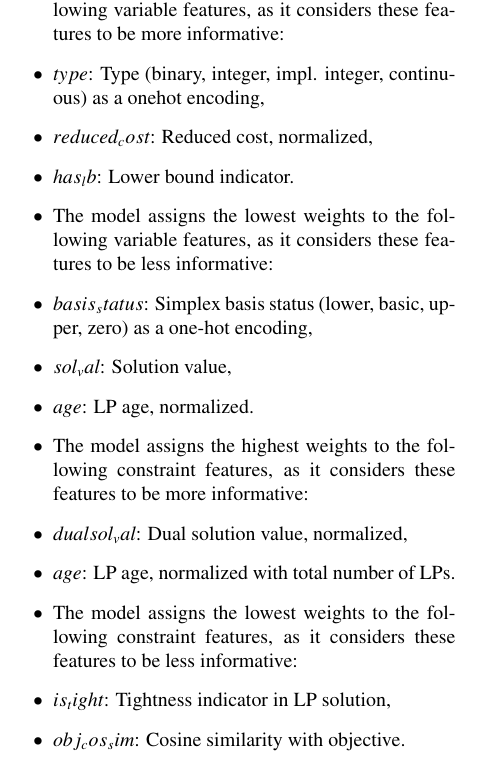
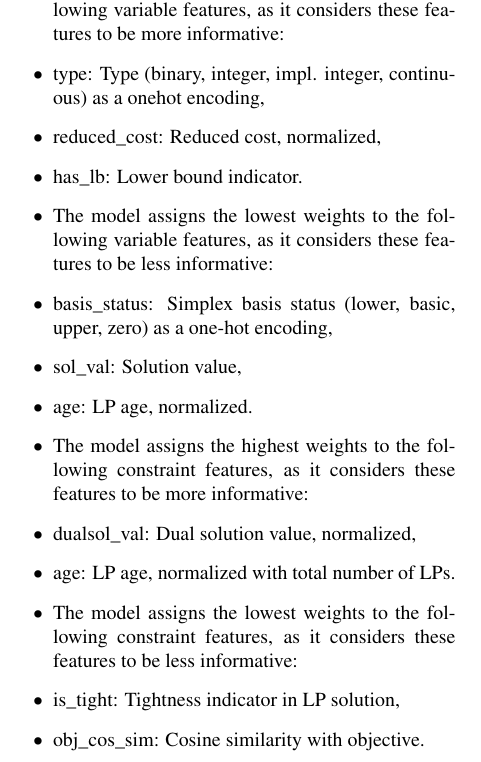
Before and after one commit to GokhanMurali/learn2branchbyGAT, a LaTeX paper (manuscript/src/main.tex, which reads manuscript/src/sections/methodology.tex): part of one column of page 19 of 24, cut so that both start at the same text. Compiled offline with pdfLaTeX.

Commit message:
I finished the paper

```diff
--- a/manuscript/src/sections/methodology.tex
+++ b/manuscript/src/sections/methodology.tex
@@ -271,17 +271,17 @@ A high weight indicates that the feature is more informative:
 \begin{itemize}
   \item Weight Vector for Variable Features: ([1.6542, 0.4013, 0.9640, 0.5945, 0.5959, 0.3008, 0.5634, 0.9036, 0.8313, 0.9918, 0.3267, 0.5149, 0.8923, 0.2177, 1.1524, 0.2589, 0.2429, 0.9371, 0.6989])
   \item The model assigns the highest weights to the following variable features, as it considers these features to be more informative:
-    \item $type$: Type (binary, integer, impl. integer, continuous) as a onehot encoding,
-    \item $reduced_cost$: Reduced cost, normalized,
-    \item $has_lb$: Lower bound indicator.
+    \item type: Type (binary, integer, impl. integer, continuous) as a onehot encoding,
+    \item reduced\_cost: Reduced cost, normalized,
+    \item has\_lb: Lower bound indicator.
   \item The model assigns the lowest weights to the following variable features, as it considers these features to be less informative:
-    \item $basis_status$: Simplex basis status (lower, basic, upper, zero) as a one-hot encoding,
-    \item $sol_val$: Solution value,
-    \item $age$: LP age, normalized.
+    \item basis\_status: Simplex basis status (lower, basic, upper, zero) as a one-hot encoding,
+    \item sol\_val: Solution value,
+    \item age: LP age, normalized.
   \item The model assigns the highest weights to the following constraint features, as it considers these features to be more informative:
-    \item $dualsol_val$: Dual solution value, normalized,
-    \item $age$: LP age, normalized with total number of LPs.
+    \item dualsol\_val: Dual solution value, normalized,
+    \item age: LP age, normalized with total number of LPs.
   \item The model assigns the lowest weights to the following constraint features, as it considers these features to be less informative:
-    \item $is_tight$: Tightness indicator in LP solution,
-    \item $obj_cos_sim$: Cosine similarity with objective.
+    \item is\_tight: Tightness indicator in LP solution,
+    \item obj\_cos\_sim: Cosine similarity with objective.
 \end{itemize}
```
